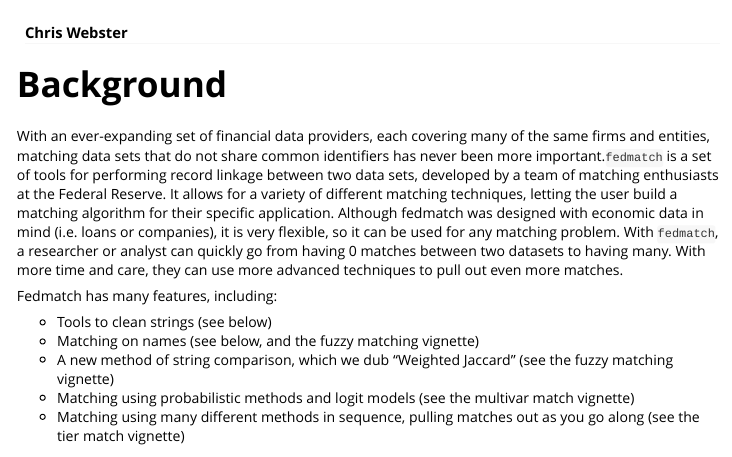
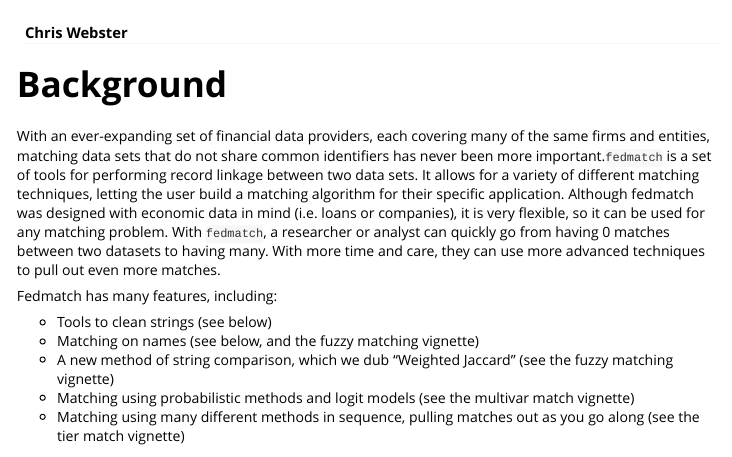
Before and after one commit to seunglee98/fedmatch, an R Markdown document (vignettes/Intro-to-fedmatch.Rmd): the page in a window 1100 px wide, from its top. Rendered offline with R 4.5, knitr and Pandoc, with nearby package versions; some code elsewhere in the file could not run offline; long lines of code are wrapped; common packages that the code uses without loading them are loaded.

Commit message:
added disclaimer

```diff
--- a/vignettes/Intro-to-fedmatch.Rmd
+++ b/vignettes/Intro-to-fedmatch.Rmd
@@ -17,7 +17,7 @@
 
 # Background
 With an ever-expanding set of financial data providers, each covering many of the same firms and entities, matching data sets that do not share common identifiers has never been more important.`fedmatch` is a set of tools for performing record linkage between two data
-sets, developed by a team of matching enthusiasts at the Federal Reserve. It allows for a variety of different matching techniques, letting
+sets. It allows for a variety of different matching techniques, letting
 the user build a matching algorithm for their specific application. Although fedmatch was designed with economic data in mind (i.e. loans or companies), it is very flexible, so it can be used for any matching problem. With `fedmatch`, a researcher or analyst can quickly go from having 0 matches between two datasets to having many. With more time and care, they can use more advanced techniques to pull out even more matches.
 
 Fedmatch has many features, including:
```
Also changed, not shown: README.Rmd (+2 -0 lines), README.md, docs/pkgdown.yml, 4 other files.
